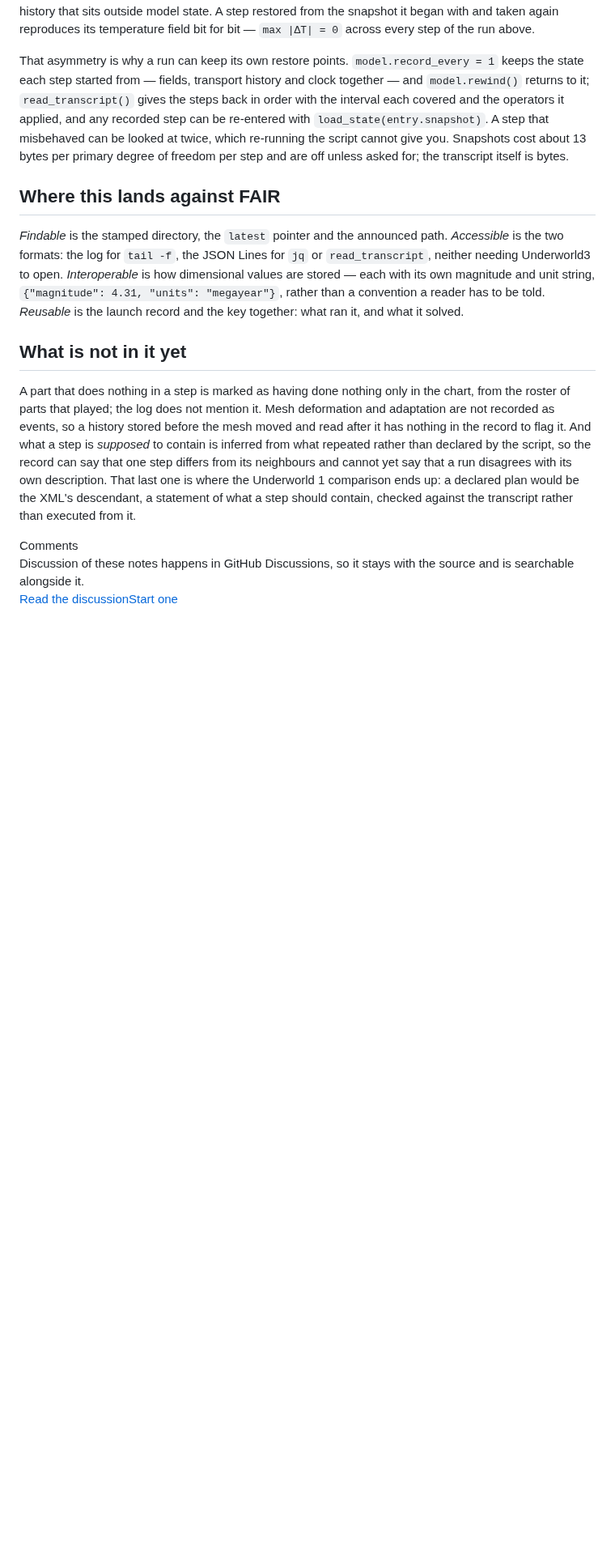
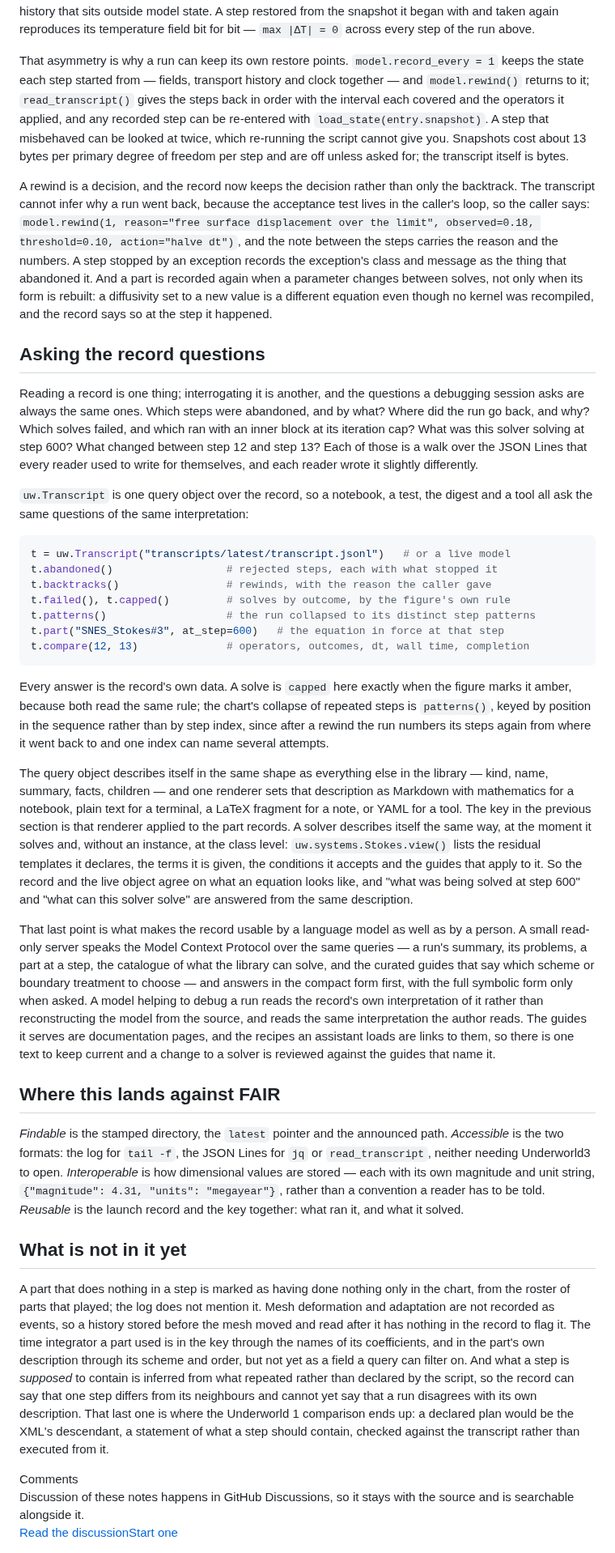
Before and after one commit to Underworld-Technical-Notes/underworldcode.org, a Markdown page: articles/run-transcripts/run-transcripts.md, the part around one of its changes. Shown at 81% size. GitHub-like rendering; blank space fills up the shorter version.

Commit message:
UWTN 2026-019: asking the record questions
The record now keeps decisions, not only backtracks: a rewind carries the
reason and the numbers the caller gave, a step stopped by an exception
records what stopped it, and a part is recorded again when a parameter
changes between solves. A new section describes the query object over the
record, the same questions a notebook, a test, the digest and a tool ask of
the same interpretation; the shared description that the key, the live
solver and the class-level view all render; and the read-only server that
lets a language model read the record's own interpretation of a run and the
guides beside it. The list of what is not yet in the record is brought up to
date.

Co-Authored-By: Claude Fable 5.1 <noreply@anthropic.com>
Claude-Session: https://claude.ai/code/session_01Na7qBenCp67rDTZhFGTh5V

````diff
--- a/articles/run-transcripts/run-transcripts.md
+++ b/articles/run-transcripts/run-transcripts.md
@@ -274,6 +276,71 @@ twice, which re-running the script cannot give you. Snapshots cost about 13
 bytes per primary degree of freedom per step and are off unless asked for;
 the transcript itself is bytes.
 
+A rewind is a decision, and the record now keeps the decision rather than
+only the backtrack. The transcript cannot infer why a run went back, because
+the acceptance test lives in the caller's loop, so the caller says:
+`model.rewind(1, reason="free surface displacement over the limit",
+observed=0.18, threshold=0.10, action="halve dt")`, and the note between the
+steps carries the reason and the numbers. A step stopped by an exception
+records the exception's class and message as the thing that abandoned it.
+And a part is recorded again when a parameter changes between solves, not
+only when its form is rebuilt: a diffusivity set to a new value is a
+different equation even though no kernel was recompiled, and the record says
+so at the step it happened.
+
+## Asking the record questions
+
+Reading a record is one thing; interrogating it is another, and the
+questions a debugging session asks are always the same ones. Which steps
+were abandoned, and by what? Where did the run go back, and why? Which
+solves failed, and which ran with an inner block at its iteration cap? What
+was this solver solving at step 600? What changed between step 12 and step
+13? Each of those is a walk over the JSON Lines that every reader used to
+write for themselves, and each reader wrote it slightly differently.
+
+`uw.Transcript` is one query object over the record, so a notebook, a test,
+the digest and a tool all ask the same questions of the same interpretation:
+
+```python
+t = uw.Transcript("transcripts/latest/transcript.jsonl")   # or a live model
+t.abandoned()                  # rejected steps, each with what stopped it
+t.backtracks()                 # rewinds, with the reason the caller gave
+t.failed(), t.capped()         # solves by outcome, by the figure's own rule
+t.patterns()                   # the run collapsed to its distinct step patterns
+t.part("SNES_Stokes#3", at_step=600)   # the equation in force at that step
+t.compare(12, 13)              # operators, outcomes, dt, wall time, completion
+```
+
+Every answer is the record's own data. A solve is `capped` here exactly when
+the figure marks it amber, because both read the same rule; the chart's
+collapse of repeated steps is `patterns()`, keyed by position in the sequence
+rather than by step index, since after a rewind the run numbers its steps
+again from where it went back to and one index can name several attempts.
+
+The query object describes itself in the same shape as everything else in
+the library — kind, name, summary, facts, children — and one renderer sets
+that description as Markdown with mathematics for a notebook, plain text for
+a terminal, a LaTeX fragment for a note, or YAML for a tool. The key in the
+previous section is that renderer applied to the part records. A solver
+describes itself the same way, at the moment it solves and, without an
+instance, at the class level: `uw.systems.Stokes.view()` lists the residual
+templates it declares, the terms it is given, the conditions it accepts and
+the guides that apply to it. So the record and the live object agree on what
+an equation looks like, and "what was being solved at step 600" and "what can
+this solver solve" are answered from the same description.
+
+That last point is what makes the record usable by a language model as well
+as by a person. A small read-only server speaks the Model Context Protocol
+over the same queries — a run's summary, its problems, a part at a step, the
+catalogue of what the library can solve, and the curated guides that say
+which scheme or boundary treatment to choose — and answers in the compact
+form first, with the full symbolic form only when asked. A model helping to
+debug a run reads the record's own interpretation of it rather than
+reconstructing the model from the source, and reads the same interpretation
+the author reads. The guides it serves are documentation pages, and the
+recipes an assistant loads are links to them, so there is one text to keep
+current and a change to a solver is reviewed against the guides that name it.
+
 ## Where this lands against FAIR
 
 *Findable* is the stamped directory, the `latest` pointer and the announced
@@ -290,10 +357,12 @@ A part that does nothing in a step is marked as having done nothing only in
 the chart, from the roster of parts that played; the log does not mention it.
 Mesh deformation and adaptation are not recorded as events, so a history
 stored before the mesh moved and read after it has nothing in the record to
-flag it. And what a step is *supposed* to contain is inferred from what
-repeated rather than declared by the script, so the record can say that one
-step differs from its neighbours and cannot yet say that a run disagrees with
-its own description. That last one is where the Underworld 1 comparison ends
+flag it. The time integrator a part used is in the key through the names of
+its coefficients, and in the part's own description through its scheme and
+order, but not yet as a field a query can filter on. And what a step is
+*supposed* to contain is inferred from what repeated rather than declared by
+the script, so the record can say that one step differs from its neighbours
+and cannot yet say that a run disagrees with its own description. That last one is where the Underworld 1 comparison ends
 up: a declared plan would be the XML's descendant, a statement of what a step
 should contain, checked against the transcript rather than executed from it.
 
````
Also changed, not shown: other parts of articles/run-transcripts/run-transcripts.md (+3 -1 lines).
